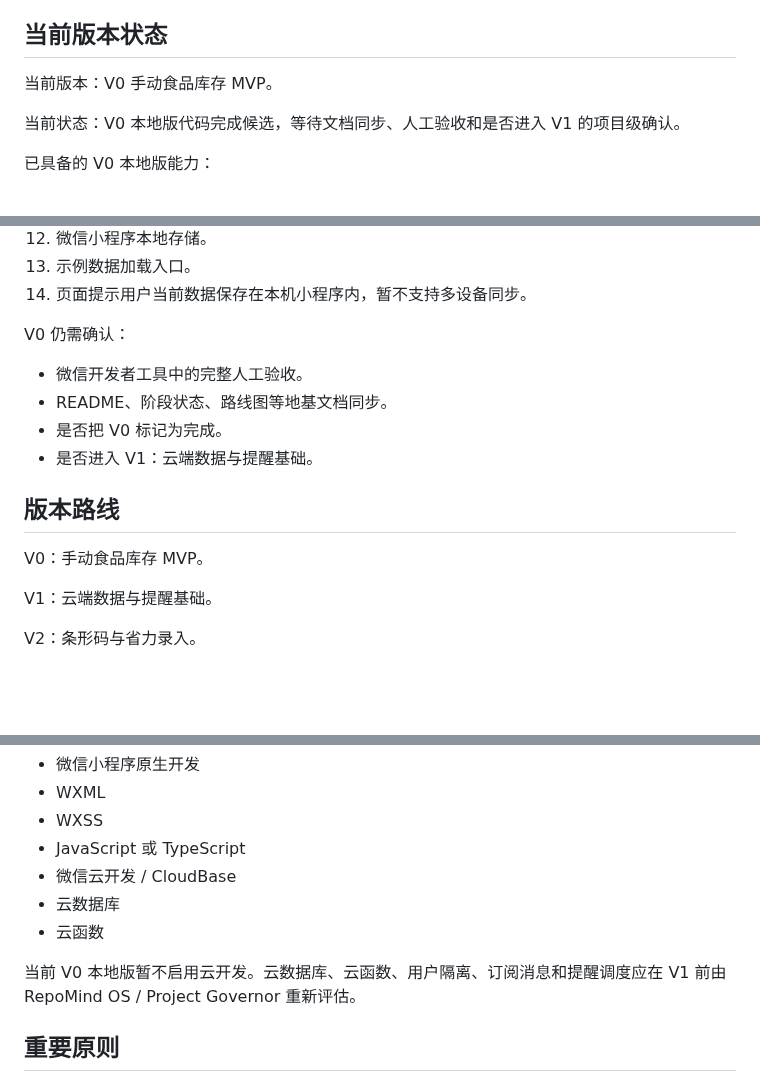
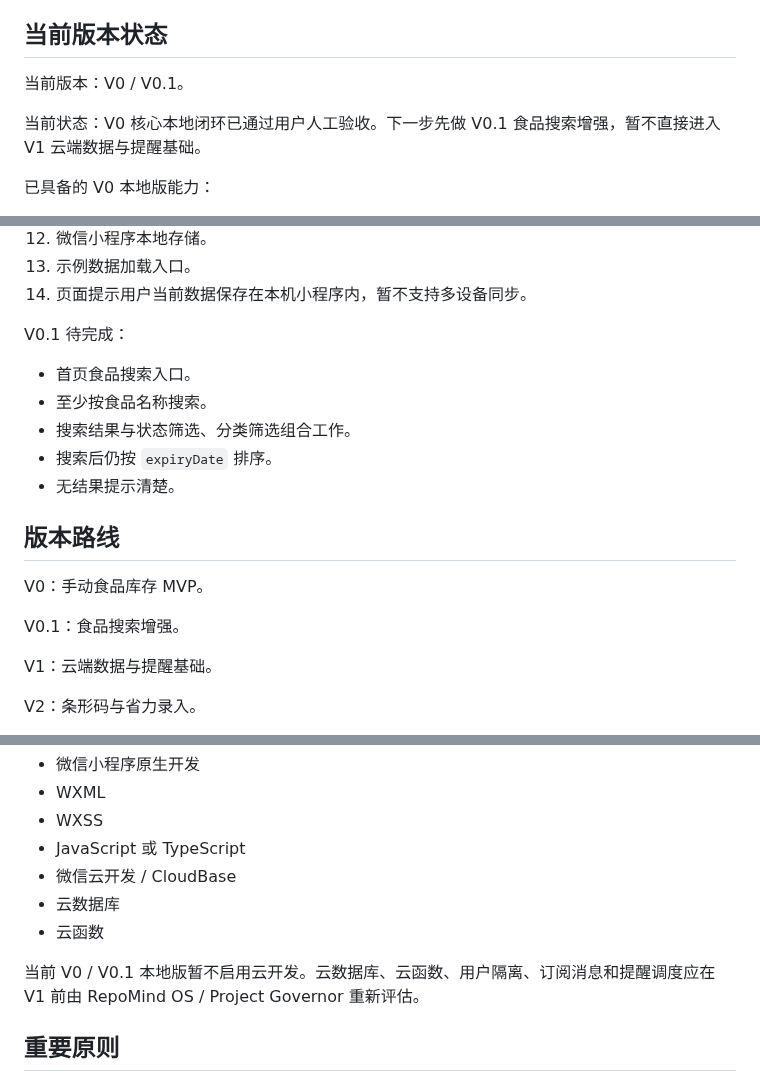
Before and after one commit to 2w2w23e/wechat-food-expiry-tracker, a Markdown page: README.md, 3 parts joined by grey strips. Rendered like a GitHub page; blank space fills up the shorter version.

```diff
--- a/README.md
+++ b/README.md
@@ -35,9 +35,9 @@
 
 ## 当前版本状态
 
-当前版本：V0 手动食品库存 MVP。
+当前版本：V0 / V0.1。
 
-当前状态：V0 本地版代码完成候选，等待文档同步、人工验收和是否进入 V1 的项目级确认。
+当前状态：V0 核心本地闭环已通过用户人工验收。下一步先做 V0.1 食品搜索增强，暂不直接进入 V1 云端数据与提醒基础。
 
 已具备的 V0 本地版能力：
 
@@ -56,16 +56,19 @@
 13. 示例数据加载入口。
 14. 页面提示用户当前数据保存在本机小程序内，暂不支持多设备同步。
 
-V0 仍需确认：
+V0.1 待完成：
 
-- 微信开发者工具中的完整人工验收。
-- README、阶段状态、路线图等地基文档同步。
-- 是否把 V0 标记为完成。
-- 是否进入 V1：云端数据与提醒基础。
+- 首页食品搜索入口。
+- 至少按食品名称搜索。
+- 搜索结果与状态筛选、分类筛选组合工作。
+- 搜索后仍按 `expiryDate` 排序。
+- 无结果提示清楚。
 
 ## 版本路线
 
 V0：手动食品库存 MVP。
+
+V0.1：食品搜索增强。
 
 V1：云端数据与提醒基础。
 
@@ -89,7 +92,7 @@ V5：发布、优化与家庭协作。
 - 云数据库
 - 云函数
 
-当前 V0 本地版暂不启用云开发。云数据库、云函数、用户隔离、订阅消息和提醒调度应在 V1 前由 RepoMind OS / Project Governor 重新评估。
+当前 V0 / V0.1 本地版暂不启用云开发。云数据库、云函数、用户隔离、订阅消息和提醒调度应在 V1 前由 RepoMind OS / Project Governor 重新评估。
 
 ## 重要原则
 
```
Also changed, not shown: other parts of README.md (+2 -1 lines).
